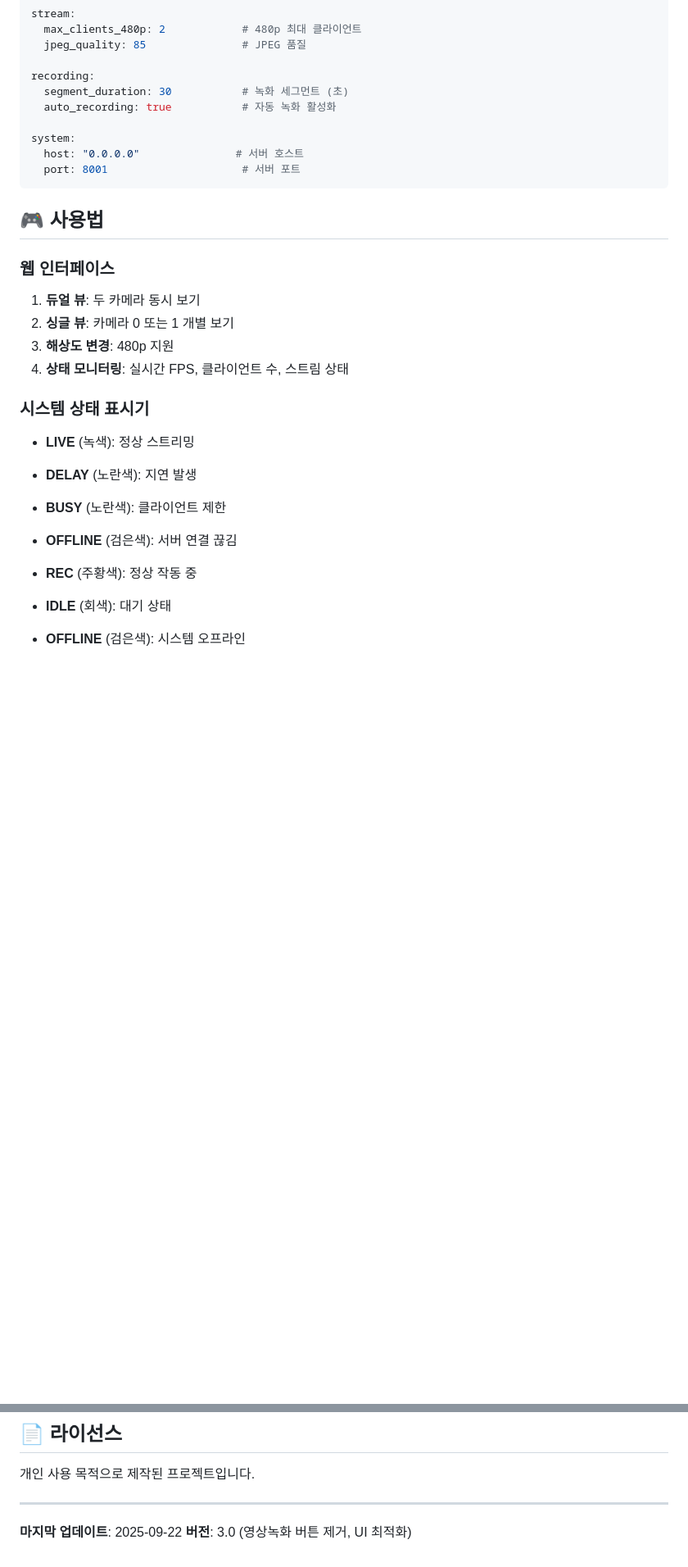
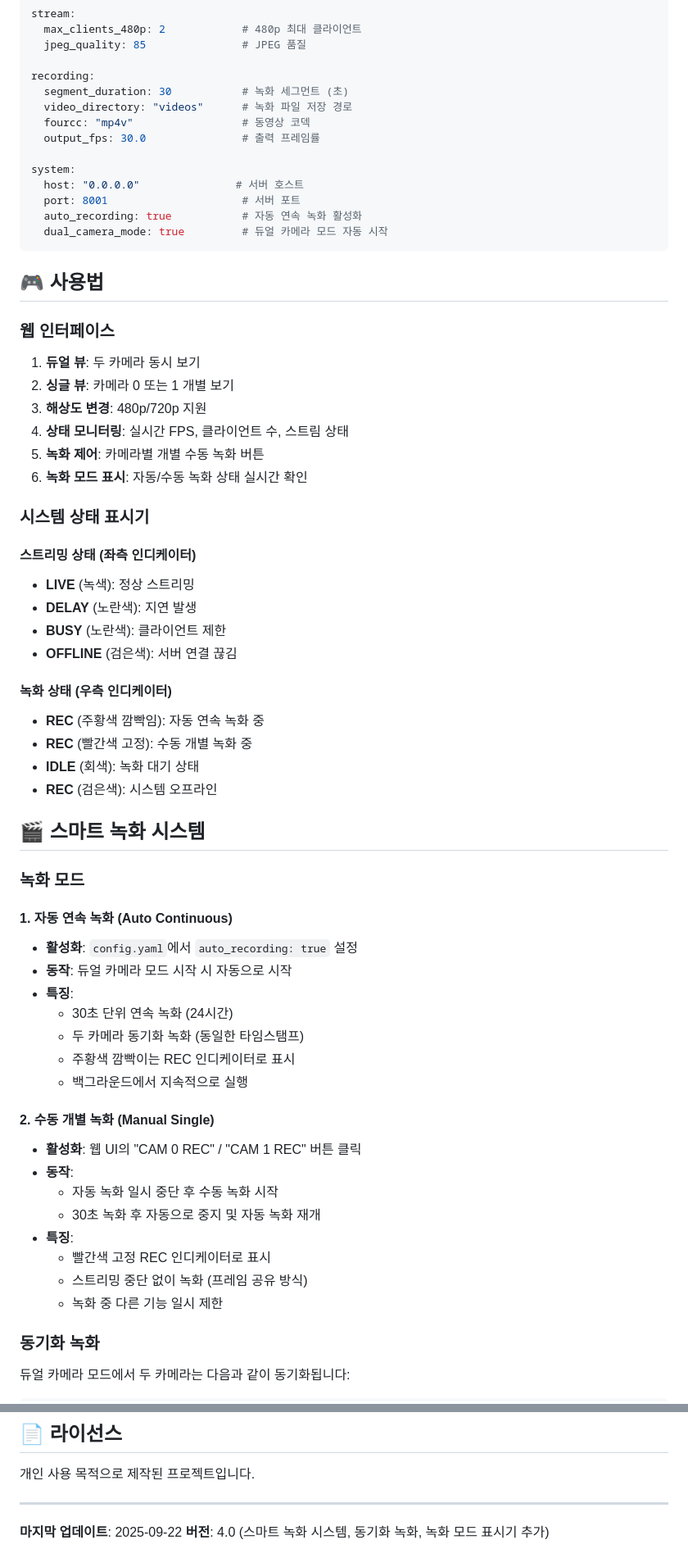
Before and after one commit to JamesjinKim/livecam01, a Markdown page: README.md, 2 parts joined by grey strips. Shown at 82% size. Rendered like a GitHub page; blank space fills up the shorter version.

````diff
--- a/README.md
+++ b/README.md
@@ -100,11 +102,15 @@ stream:
 
 recording:
   segment_duration: 30           # 녹화 세그먼트 (초)
-  auto_recording: true           # 자동 녹화 활성화
+  video_directory: "videos"      # 녹화 파일 저장 경로
+  fourcc: "mp4v"                 # 동영상 코덱
+  output_fps: 30.0               # 출력 프레임률
 
 system:
   host: "0.0.0.0"               # 서버 호스트
   port: 8001                     # 서버 포트
+  auto_recording: true           # 자동 연속 녹화 활성화
+  dual_camera_mode: true         # 듀얼 카메라 모드 자동 시작
 ```
 
 ## 🎮 사용법
@@ -112,15 +118,49 @@ system:
 ### 웹 인터페이스
 1. **듀얼 뷰**: 두 카메라 동시 보기
 2. **싱글 뷰**: 카메라 0 또는 1 개별 보기
-3. **해상도 변경**: 480p 지원
+3. **해상도 변경**: 480p/720p 지원
 4. **상태 모니터링**: 실시간 FPS, 클라이언트 수, 스트림 상태
+5. **녹화 제어**: 카메라별 개별 수동 녹화 버튼
+6. **녹화 모드 표시**: 자동/수동 녹화 상태 실시간 확인
 
 ### 시스템 상태 표시기
+
+#### 스트리밍 상태 (좌측 인디케이터)
 - **LIVE** (녹색): 정상 스트리밍
 - **DELAY** (노란색): 지연 발생
 - **BUSY** (노란색): 클라이언트 제한
 - **OFFLINE** (검은색): 서버 연결 끊김
 
-- **REC** (주황색): 정상 작동 중
-- **IDLE** (회색): 대기 상태
-- **OFFLINE** (검은색): 시스템 오프라인
+#### 녹화 상태 (우측 인디케이터)
+- **REC** (주황색 깜빡임): 자동 연속 녹화 중
+- **REC** (빨간색 고정): 수동 개별 녹화 중
+- **IDLE** (회색): 녹화 대기 상태
+- **REC** (검은색): 시스템 오프라인
+
+## 🎬 스마트 녹화 시스템
+
+### 녹화 모드
+
+#### 1. 자동 연속 녹화 (Auto Continuous)
+- **활성화**: `config.yaml`에서 `auto_recording: true` 설정
+- **동작**: 듀얼 카메라 모드 시작 시 자동으로 시작
+- **특징**:
+  - 30초 단위 연속 녹화 (24시간)
+  - 두 카메라 동기화 녹화 (동일한 타임스탬프)
+  - 주황색 깜빡이는 REC 인디케이터로 표시
+  - 백그라운드에서 지속적으로 실행
+
+#### 2. 수동 개별 녹화 (Manual Single)
+- **활성화**: 웹 UI의 "CAM 0 REC" / "CAM 1 REC" 버튼 클릭
+- **동작**:
+  - 자동 녹화 일시 중단 후 수동 녹화 시작
+  - 30초 녹화 후 자동으로 중지 및 자동 녹화 재개
+- **특징**:
+  - 빨간색 고정 REC 인디케이터로 표시
+  - 스트리밍 중단 없이 녹화 (프레임 공유 방식)
+  - 녹화 중 다른 기능 일시 제한
+
+### 동기화 녹화
+
+듀얼 카메라 모드에서 두 카메라는 다음과 같이 동기화됩니다:
+
@@ -206,4 +284,4 @@ python3 webmain.py
 ---
 
 **마지막 업데이트**: 2025-09-22
-**버전**: 3.0 (영상녹화 버튼 제거, UI 최적화)
+**버전**: 4.0 (스마트 녹화 시스템, 동기화 녹화, 녹화 모드 표시기 추가)
````
Also changed, not shown: other parts of README.md (+42 -2 lines).
